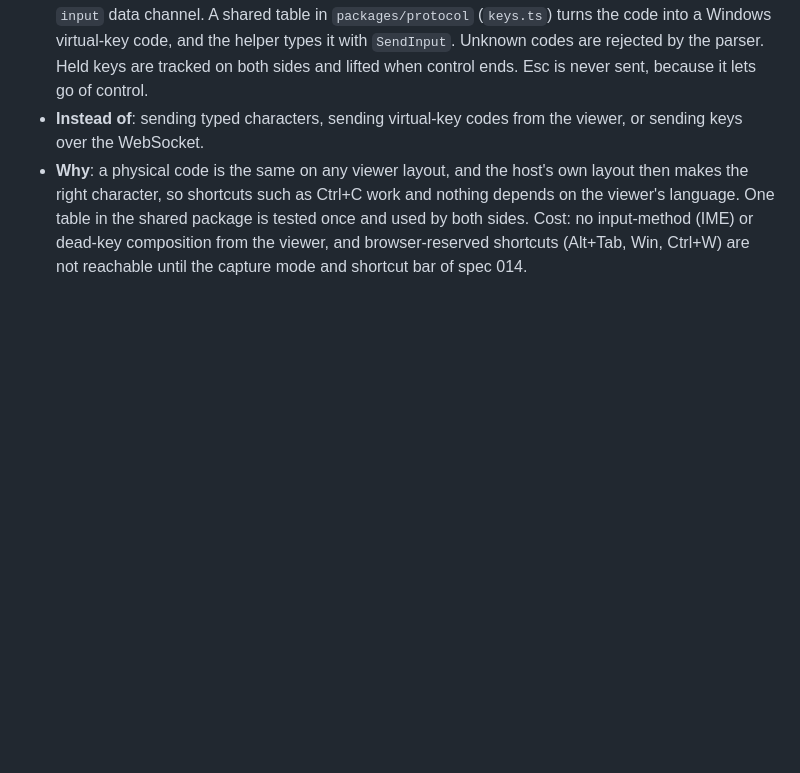
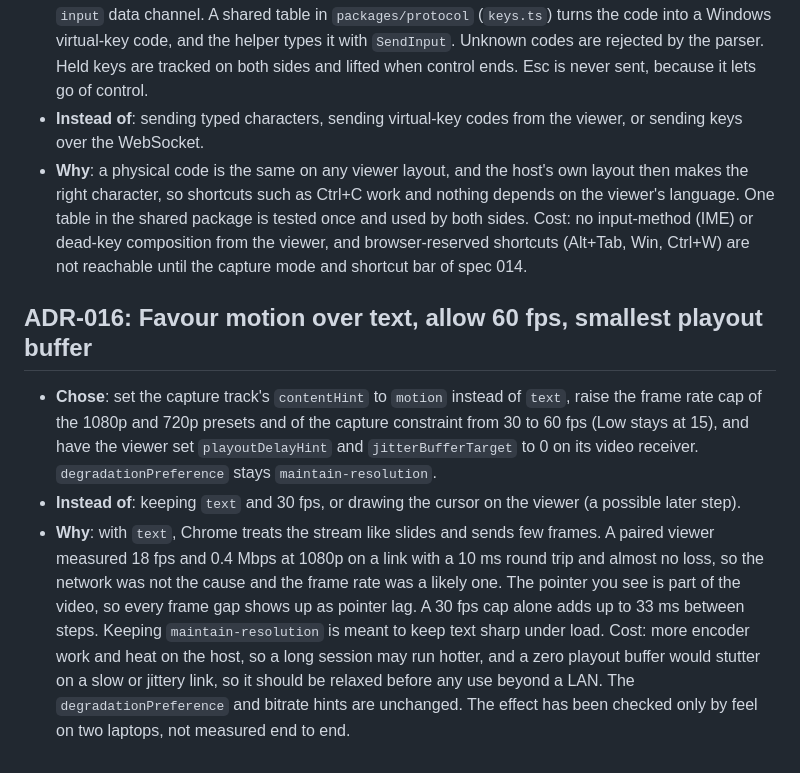
Before and after one commit to rafiyasir/pilotpane, a Markdown page: docs/DECISIONS.md, the part around the change. Drawn GitHub-style; blank space fills up the shorter version.

Commit message:
docs: record the 60 fps, motion hint and playout buffer change
ARCHITECTURE.md now describes the new capture rate and content hint. ADR-016 explains why, and what it costs.

```diff
--- a/docs/DECISIONS.md
+++ b/docs/DECISIONS.md
@@ -91,3 +91,9 @@ Short architecture decision records. Newest last. Each says what we chose, what
 - **Chose**: the viewer sends `key { code, down }` with the W3C `KeyboardEvent.code` over the existing `input` data channel. A shared table in `packages/protocol` (`keys.ts`) turns the code into a Windows virtual-key code, and the helper types it with `SendInput`. Unknown codes are rejected by the parser. Held keys are tracked on both sides and lifted when control ends. Esc is never sent, because it lets go of control.
 - **Instead of**: sending typed characters, sending virtual-key codes from the viewer, or sending keys over the WebSocket.
 - **Why**: a physical code is the same on any viewer layout, and the host's own layout then makes the right character, so shortcuts such as Ctrl+C work and nothing depends on the viewer's language. One table in the shared package is tested once and used by both sides. Cost: no input-method (IME) or dead-key composition from the viewer, and browser-reserved shortcuts (Alt+Tab, Win, Ctrl+W) are not reachable until the capture mode and shortcut bar of spec 014.
+
+## ADR-016: Favour motion over text, allow 60 fps, smallest playout buffer
+
+- **Chose**: set the capture track's `contentHint` to `motion` instead of `text`, raise the frame rate cap of the 1080p and 720p presets and of the capture constraint from 30 to 60 fps (Low stays at 15), and have the viewer set `playoutDelayHint` and `jitterBufferTarget` to 0 on its video receiver. `degradationPreference` stays `maintain-resolution`.
+- **Instead of**: keeping `text` and 30 fps, or drawing the cursor on the viewer (a possible later step).
+- **Why**: with `text`, Chrome treats the stream like slides and sends few frames. A paired viewer measured 18 fps and 0.4 Mbps at 1080p on a link with a 10 ms round trip and almost no loss, so the network was not the cause and the frame rate was a likely one. The pointer you see is part of the video, so every frame gap shows up as pointer lag. A 30 fps cap alone adds up to 33 ms between steps. Keeping `maintain-resolution` is meant to keep text sharp under load. Cost: more encoder work and heat on the host, so a long session may run hotter, and a zero playout buffer would stutter on a slow or jittery link, so it should be relaxed before any use beyond a LAN. The `degradationPreference` and bitrate hints are unchanged. The effect has been checked only by feel on two laptops, not measured end to end.
```
Also changed, not shown: docs/ARCHITECTURE.md (+2 -2 lines).
